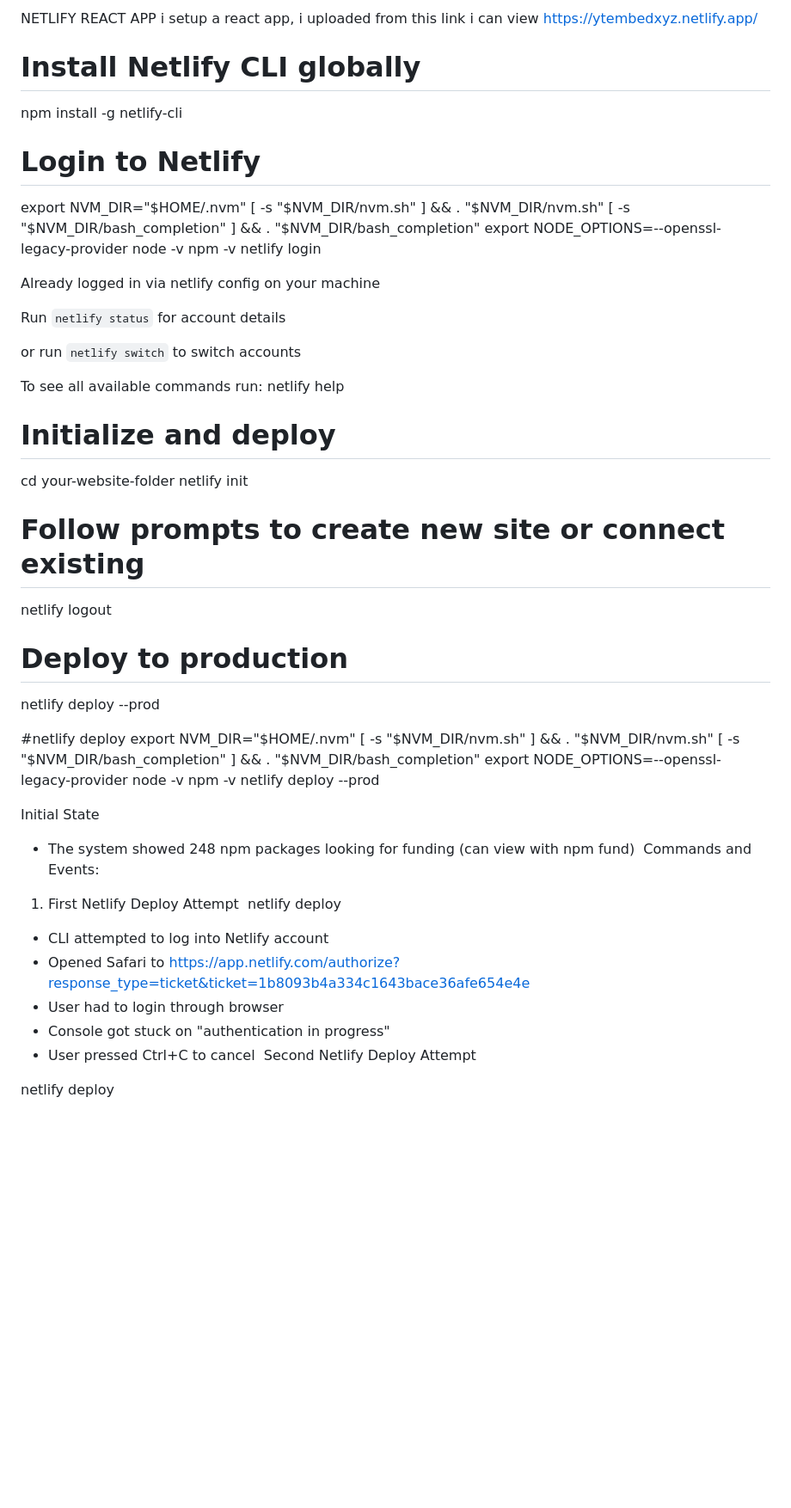
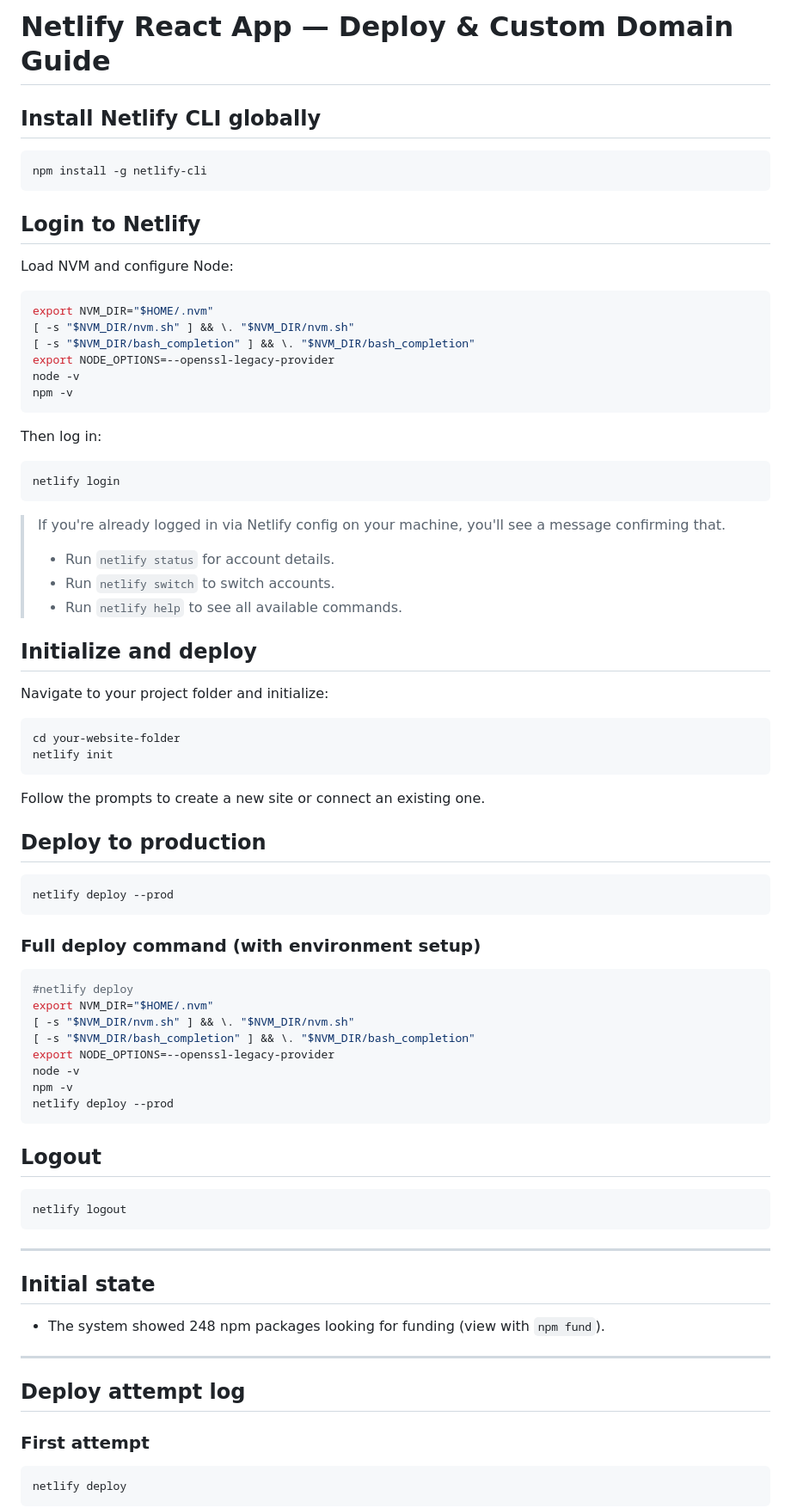
Before and after one commit to igiteam/macosxjs, a Markdown page: README.md, the part around one of its changes. Shown at 86% size. Rendered like a GitHub page; blank space fills up the shorter version.

Commit message:
Revise README for Netlify deployment guide
Updated README with detailed deployment and custom domain setup instructions for a Netlify React app.

````diff
--- a/README.md
+++ b/README.md
@@ -1,42 +1,56 @@
-NETLIFY REACT APP
-i setup a react app, i uploaded from this link i can view
-https://ytembedxyz.netlify.app/
+# Netlify React App — Deploy & Custom Domain Guide
 
-# Install Netlify CLI globally
+## Install Netlify CLI globally
 
+```bash
 npm install -g netlify-cli
+```
 
-# Login to Netlify
+## Login to Netlify
 
+Load NVM and configure Node:
+
+```bash
 export NVM_DIR="$HOME/.nvm"
 [ -s "$NVM_DIR/nvm.sh" ] && \. "$NVM_DIR/nvm.sh"
 [ -s "$NVM_DIR/bash_completion" ] && \. "$NVM_DIR/bash_completion"
 export NODE_OPTIONS=--openssl-legacy-provider
 node -v
 npm -v
+```
+
+Then log in:
+
+```bash
 netlify login
+```
 
-Already logged in via netlify config on your machine
+> If you're already logged in via Netlify config on your machine, you'll see a message confirming that.
+>
+> - Run `netlify status` for account details.
+> - Run `netlify switch` to switch accounts.
+> - Run `netlify help` to see all available commands.
 
-Run `netlify status` for account details
+## Initialize and deploy
 
-or run `netlify switch` to switch accounts
+Navigate to your project folder and initialize:
 
-To see all available commands run: netlify help
-
-# Initialize and deploy
-
+```bash
 cd your-website-folder
 netlify init
+```
 
-# Follow prompts to create new site or connect existing
+Follow the prompts to create a new site or connect an existing one.
 
-netlify logout
+## Deploy to production
 
-# Deploy to production
+```bash
+netlify deploy --prod
+```
 
-netlify deploy --prod
+### Full deploy command (with environment setup)
 
+```bash
 #netlify deploy
 export NVM_DIR="$HOME/.nvm"
 [ -s "$NVM_DIR/nvm.sh" ] && \. "$NVM_DIR/nvm.sh"
@@ -45,21 +59,27 @@ export NODE_OPTIONS=--openssl-legacy-provider
 node -v
 npm -v
 netlify deploy --prod
+```
 
-Initial State
+## Logout
 
-- The system showed 248 npm packages looking for funding (can view with npm fund)
-  Commands and Events:
+```bash
+netlify logout
+```
 
-1. First Netlify Deploy Attempt
-   netlify deploy
+---
 
-- CLI attempted to log into Netlify account
-- Opened Safari to https://app.netlify.com/authorize?response_type=ticket&ticket=1b8093b4a334c1643bace36afe654e4e
-- User had to login through browser
-- Console got stuck on "authentication in progress"
-- User pressed Ctrl+C to cancel
-  Second Netlify Deploy Attempt
+## Initial state
 
+- The system showed 248 npm packages looking for funding (view with `npm fund`).
+
+---
+
+## Deploy attempt log
+
+### First attempt
+
+```bash
 netlify deploy
+```
 
````
Also changed, not shown: other parts of README.md (+85 -45 lines).
